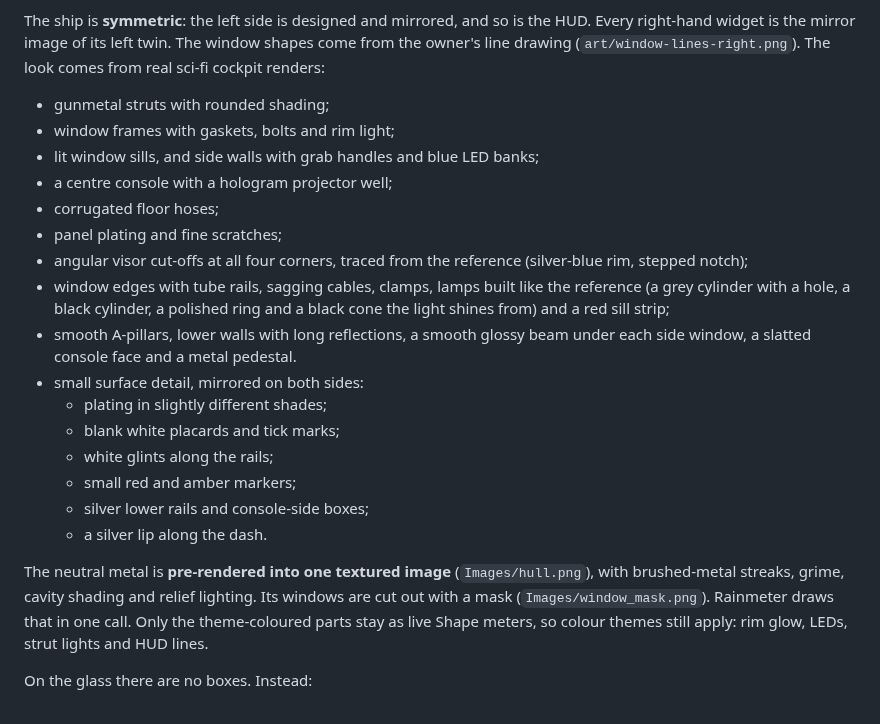
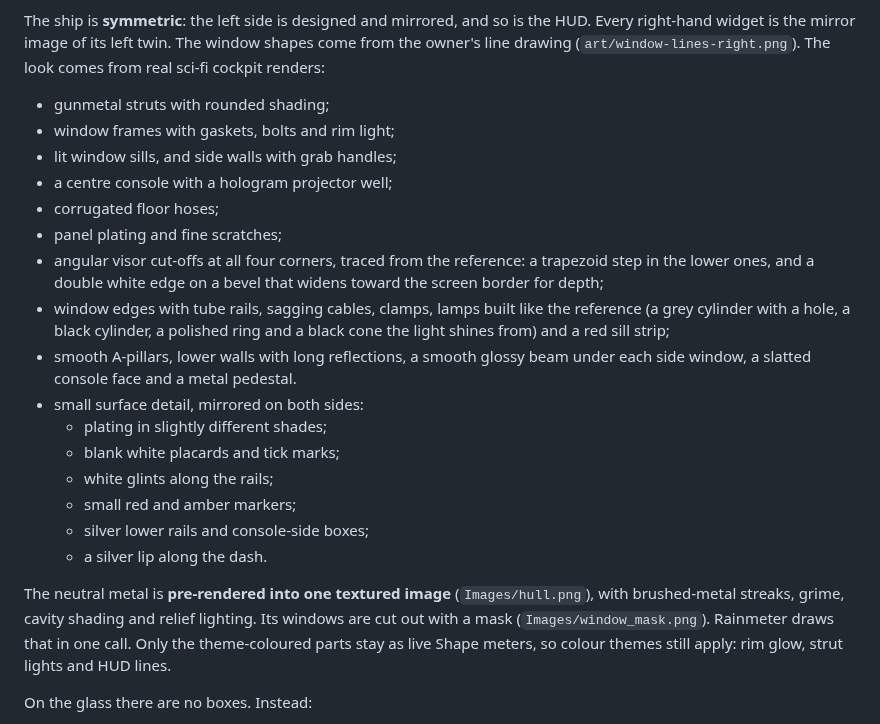
Before and after one commit to Senai-sorsa/RainmeterSpaceship, a Markdown page: README.md, the part around one of its changes. GitHub-like rendering.

```diff
--- a/README.md
+++ b/README.md
@@ -6,11 +6,11 @@ The ship is **symmetric**: the left side is designed and mirrored, and so is the
 
 - gunmetal struts with rounded shading;
 - window frames with gaskets, bolts and rim light;
-- lit window sills, and side walls with grab handles and blue LED banks;
+- lit window sills, and side walls with grab handles;
 - a centre console with a hologram projector well;
 - corrugated floor hoses;
 - panel plating and fine scratches;
-- angular visor cut-offs at all four corners, traced from the reference (silver-blue rim, stepped notch);
+- angular visor cut-offs at all four corners, traced from the reference: a trapezoid step in the lower ones, and a double white edge on a bevel that widens toward the screen border for depth;
 - window edges with tube rails, sagging cables, clamps, lamps built like the reference (a grey cylinder with a hole, a black cylinder, a polished ring and a black cone the light shines from) and a red sill strip;
 - smooth A-pillars, lower walls with long reflections, a smooth glossy beam under each side window, a slatted console face and a metal pedestal.
 - small surface detail, mirrored on both sides:
@@ -21,7 +21,7 @@ The ship is **symmetric**: the left side is designed and mirrored, and so is the
   - silver lower rails and console-side boxes;
   - a silver lip along the dash.
 
-The neutral metal is **pre-rendered into one textured image** (`Images/hull.png`), with brushed-metal streaks, grime, cavity shading and relief lighting. Its windows are cut out with a mask (`Images/window_mask.png`). Rainmeter draws that in one call. Only the theme-coloured parts stay as live Shape meters, so colour themes still apply: rim glow, LEDs, strut lights and HUD lines.
+The neutral metal is **pre-rendered into one textured image** (`Images/hull.png`), with brushed-metal streaks, grime, cavity shading and relief lighting. Its windows are cut out with a mask (`Images/window_mask.png`). Rainmeter draws that in one call. Only the theme-coloured parts stay as live Shape meters, so colour themes still apply: rim glow, strut lights and HUD lines.
 
 On the glass there are no boxes. Instead:
 - a theme-coloured tint;
```
Also changed, not shown: other parts of README.md (+1 -1 lines), docs/preview-control.jpg, docs/preview-drawer.jpg, docs/preview.jpg, 10 other files.
